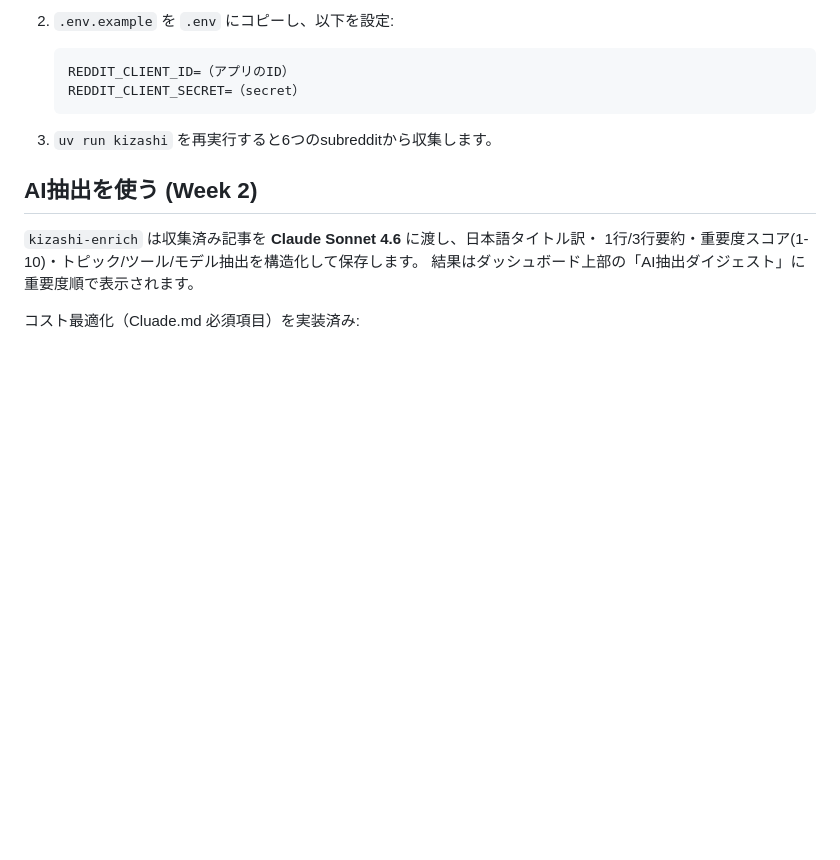
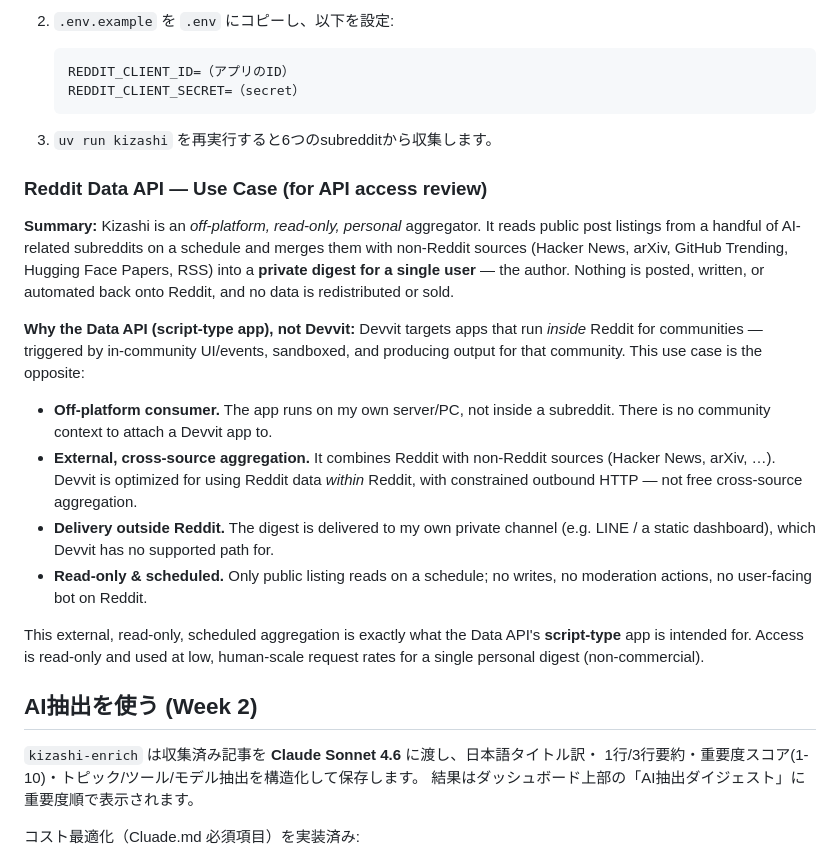
Before and after one commit to Keinchan/kizashi, a Markdown page: README.md, the part around the change. Rendered like a GitHub page; blank space fills up the shorter version.

Commit message:
docs: add Reddit Data API use-case section for access review

````diff
--- a/README.md
+++ b/README.md
@@ -77,6 +77,33 @@ Reddit はサーバーからの公開JSONアクセスをブロックするため
    ```
 
 3. `uv run kizashi` を再実行すると6つのsubredditから収集します。
+
+### Reddit Data API — Use Case (for API access review)
+
+**Summary:** Kizashi is an *off-platform, read-only, personal* aggregator. It reads
+public post listings from a handful of AI-related subreddits on a schedule and merges
+them with non-Reddit sources (Hacker News, arXiv, GitHub Trending, Hugging Face Papers,
+RSS) into a **private digest for a single user** — the author. Nothing is posted,
+written, or automated back onto Reddit, and no data is redistributed or sold.
+
+**Why the Data API (script-type app), not Devvit:**
+Devvit targets apps that run *inside* Reddit for communities — triggered by in-community
+UI/events, sandboxed, and producing output for that community. This use case is the
+opposite:
+
+- **Off-platform consumer.** The app runs on my own server/PC, not inside a subreddit.
+  There is no community context to attach a Devvit app to.
+- **External, cross-source aggregation.** It combines Reddit with non-Reddit sources
+  (Hacker News, arXiv, …). Devvit is optimized for using Reddit data *within* Reddit,
+  with constrained outbound HTTP — not free cross-source aggregation.
+- **Delivery outside Reddit.** The digest is delivered to my own private channel
+  (e.g. LINE / a static dashboard), which Devvit has no supported path for.
+- **Read-only & scheduled.** Only public listing reads on a schedule; no writes, no
+  moderation actions, no user-facing bot on Reddit.
+
+This external, read-only, scheduled aggregation is exactly what the Data API's
+**script-type** app is intended for. Access is read-only and used at low, human-scale
+request rates for a single personal digest (non-commercial).
 
 ## AI抽出を使う (Week 2)
 
````
